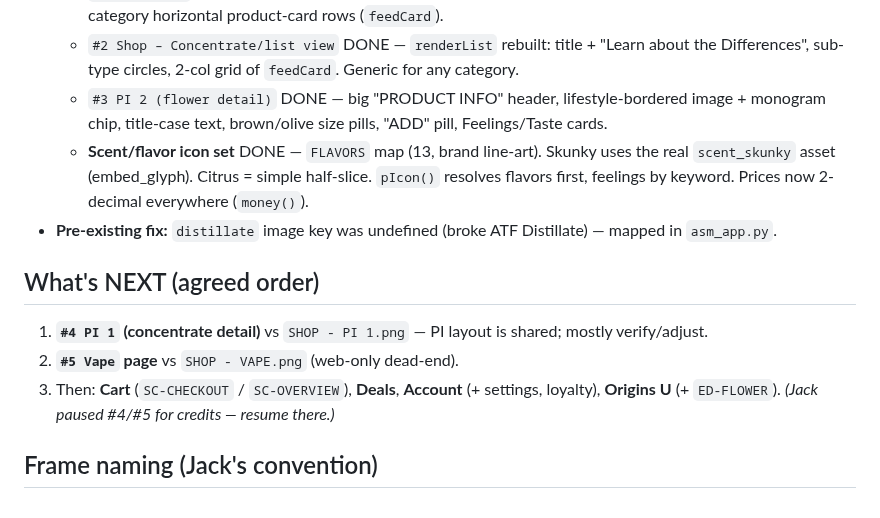
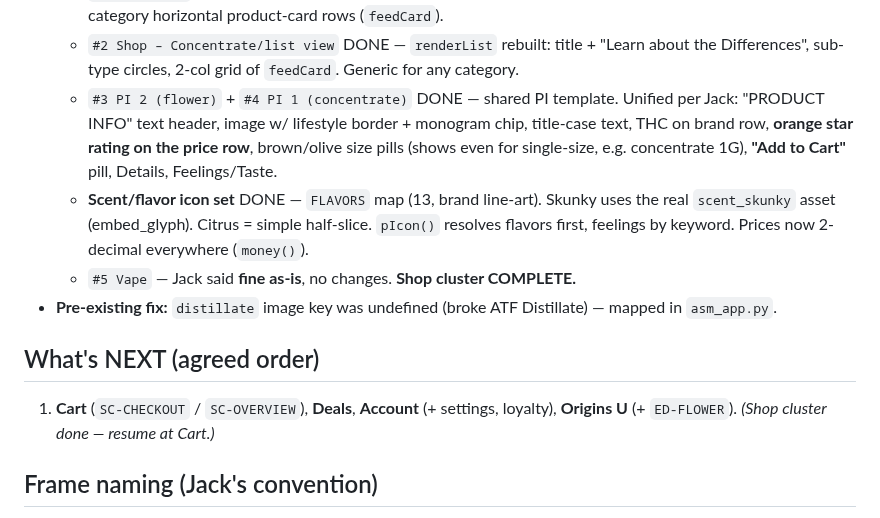
Before and after one commit to jamotz/testrepo, a Markdown page: reference/origins/HANDOFF.md, the part around the change. Rendered like a GitHub page.

Commit message:
Handoff: Shop cluster complete (Vape kept as-is); next up Cart
Co-Authored-By: Claude Opus 4.8 <noreply@anthropic.com>
Claude-Session: https://claude.ai/code/session_01BAXWn4RHMXGHfg2X7QYJdx

```diff
--- a/reference/origins/HANDOFF.md
+++ b/reference/origins/HANDOFF.md
@@ -57,19 +57,20 @@ Skills refine **execution** — they never override Jack's frames, which stay th
     Filter/Sort, per-category horizontal product-card rows (`feedCard`).
   - `#2 Shop – Concentrate/list view` DONE — `renderList` rebuilt: title + "Learn about the
     Differences", sub-type circles, 2-col grid of `feedCard`. Generic for any category.
-  - `#3 PI 2 (flower detail)` DONE — big "PRODUCT INFO" header, lifestyle-bordered image +
-    monogram chip, title-case text, brown/olive size pills, "ADD" pill, Feelings/Taste cards.
+  - `#3 PI 2 (flower)` + `#4 PI 1 (concentrate)` DONE — shared PI template. Unified per Jack:
+    "PRODUCT INFO" text header, image w/ lifestyle border + monogram chip, title-case text,
+    THC on brand row, **orange star rating on the price row**, brown/olive size pills (shows
+    even for single-size, e.g. concentrate 1G), **"Add to Cart"** pill, Details, Feelings/Taste.
   - **Scent/flavor icon set** DONE — `FLAVORS` map (13, brand line-art). Skunky uses the real
     `scent_skunky` asset (embed_glyph). Citrus = simple half-slice. `pIcon()` resolves flavors
     first, feelings by keyword. Prices now 2-decimal everywhere (`money()`).
+  - `#5 Vape` — Jack said **fine as-is**, no changes. **Shop cluster COMPLETE.**
 - **Pre-existing fix:** `distillate` image key was undefined (broke ATF Distillate) — mapped in `asm_app.py`.
 
 ## What's NEXT (agreed order)
-1. **`#4 PI 1` (concentrate detail)** vs `SHOP - PI 1.png` — PI layout is shared; mostly verify/adjust.
-2. **`#5 Vape` page** vs `SHOP - VAPE.png` (web-only dead-end).
-3. Then: **Cart** (`SC-CHECKOUT` / `SC-OVERVIEW`), **Deals**, **Account** (+ settings, loyalty),
+1. **Cart** (`SC-CHECKOUT` / `SC-OVERVIEW`), **Deals**, **Account** (+ settings, loyalty),
    **Origins U** (+ `ED-FLOWER`).
-   *(Jack paused #4/#5 for credits — resume there.)*
+   *(Shop cluster done — resume at Cart.)*
 
 ## Frame naming (Jack's convention)
 Full name on hub, abbreviated on subpages: `GM-`=Guide Me, `SC-`=Shopping Cart, `AC-`=Account,
```
